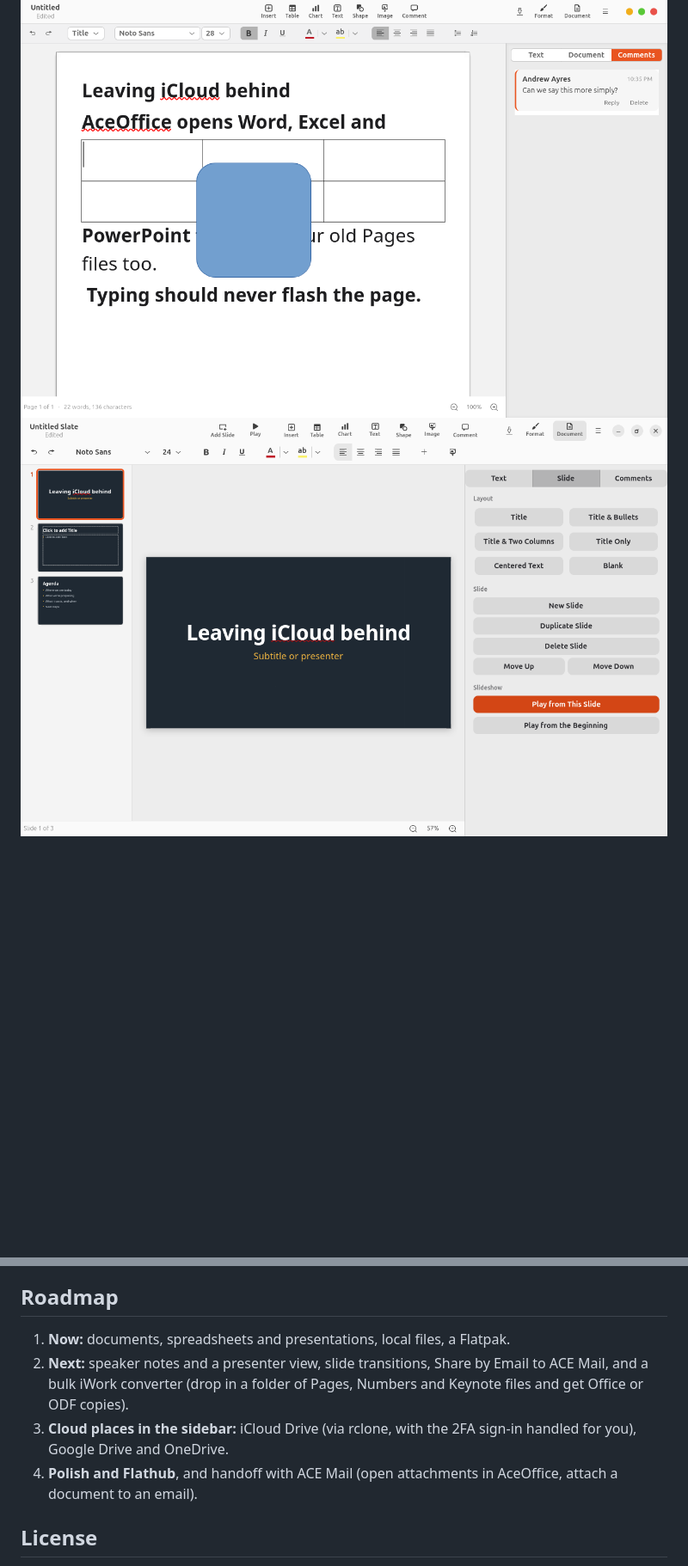
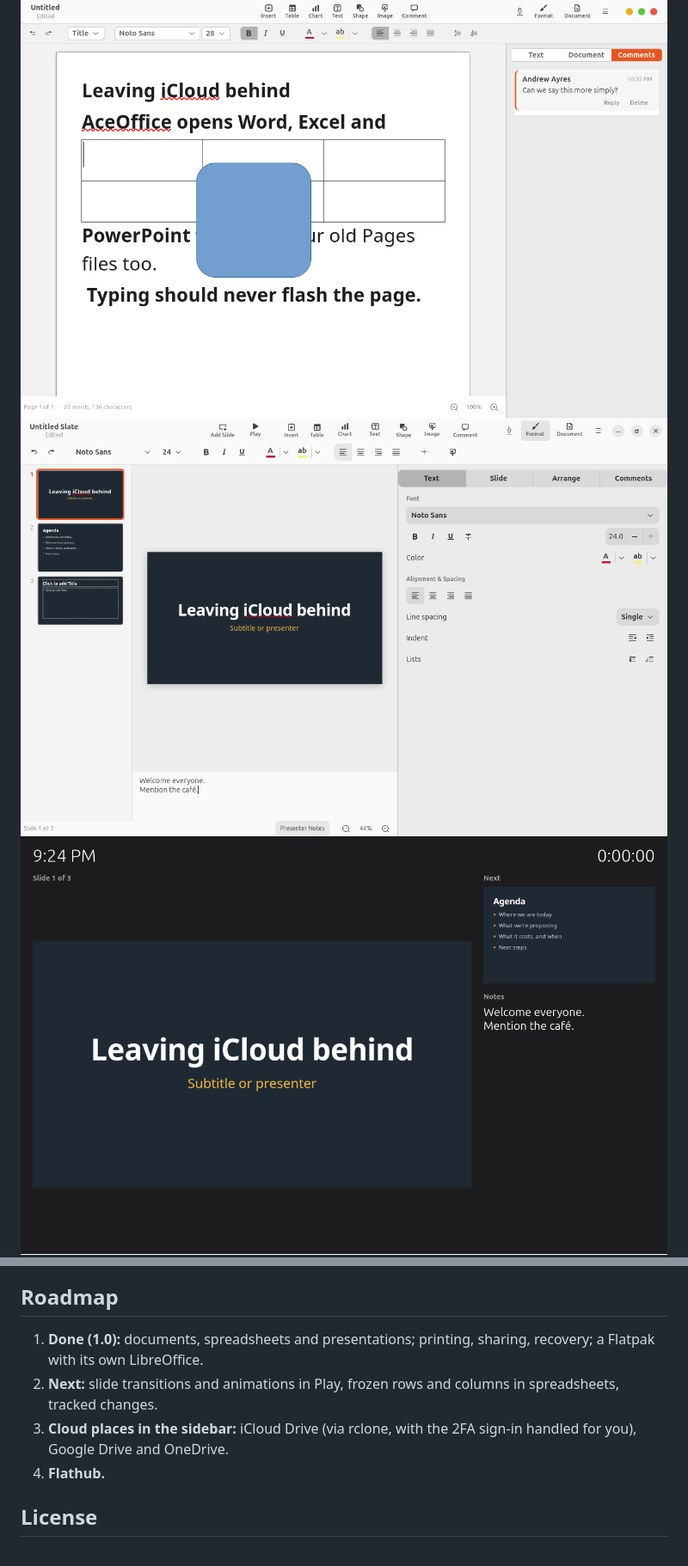
Before and after one commit to androbot9000/aceoffice, a Markdown page: README.md, 2 parts joined by grey strips. Shown at 86% size. GitHub-like rendering; pictures changed too: docs/screenshot-presentation.png, docs/screenshot-presenter.png (added); blank space fills up the shorter version.

```diff
--- a/README.md
+++ b/README.md
@@ -9,6 +9,7 @@ that feels at home next to the rest of your desktop.
 
 ![Writing a document, with the labelled toolbar and a comment](docs/screenshot-document.png)
 ![A presentation, with the slide navigator and the Slide tab](docs/screenshot-presentation.png)
+![The presenter display: current slide, next slide, notes and a timer](docs/screenshot-presenter.png)
 ![Choosing a template](docs/screenshot-templates.png)
 ![A spreadsheet with a formula](docs/screenshot-spreadsheet.png)
 
@@ -112,14 +131,13 @@ file beside your documents or opens a read-only template read-only.
 
 ## Roadmap
 
-1. **Now:** documents, spreadsheets and presentations, local files, a Flatpak.
-2. **Next:** speaker notes and a presenter view, slide transitions, Share by Email to
-   ACE Mail, and a bulk iWork converter (drop in a folder of Pages, Numbers and Keynote
-   files and get Office or ODF copies).
+1. **Done (1.0):** documents, spreadsheets and presentations; printing, sharing, recovery;
+   a Flatpak with its own LibreOffice.
+2. **Next:** slide transitions and animations in Play, frozen rows and columns in
+   spreadsheets, tracked changes.
 3. **Cloud places in the sidebar:** iCloud Drive (via rclone, with the 2FA sign-in
    handled for you), Google Drive and OneDrive.
-4. **Polish and Flathub**, and handoff with ACE Mail (open attachments in AceOffice,
-   attach a document to an email).
+4. **Flathub.**
 
 ## License
 
```
Also changed, not shown: other parts of README.md (+26 -8 lines), 4 other files.
